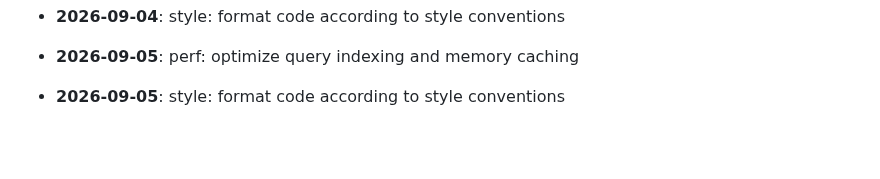
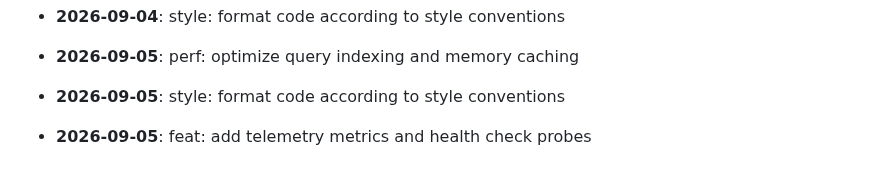
Before and after one commit to mdashfaqq/ReliefLink, a Markdown page: CHANGELOG.md, the part around the change. Rendered like a GitHub page; blank space fills up the shorter version.

Commit message:
feat: add telemetry metrics and health check probes

```diff
--- a/CHANGELOG.md
+++ b/CHANGELOG.md
@@ -117,3 +117,5 @@ All notable changes to ReliefLink are documented here.
 - **2026-09-05**: perf: optimize query indexing and memory caching
 
 - **2026-09-05**: style: format code according to style conventions
+
+- **2026-09-05**: feat: add telemetry metrics and health check probes
```
